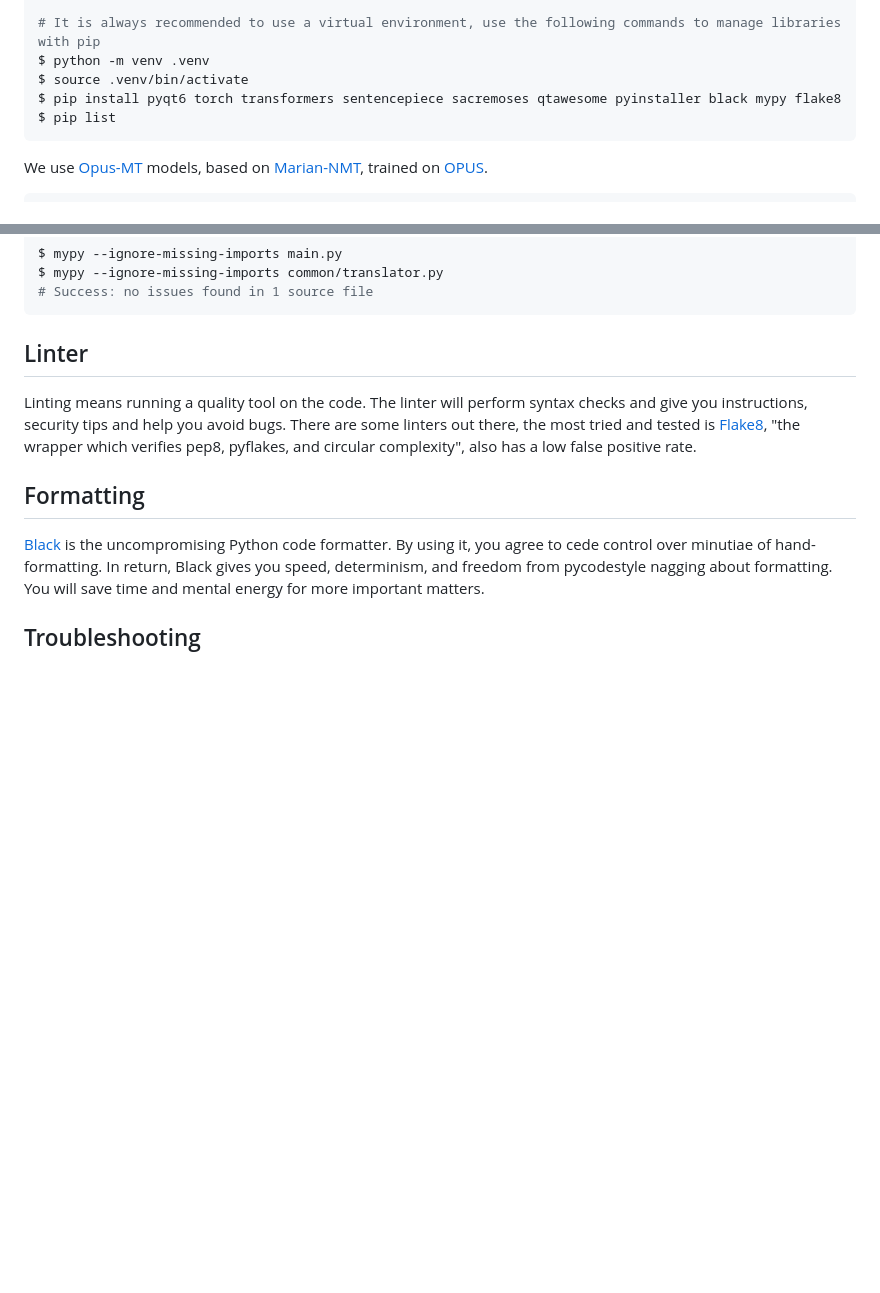
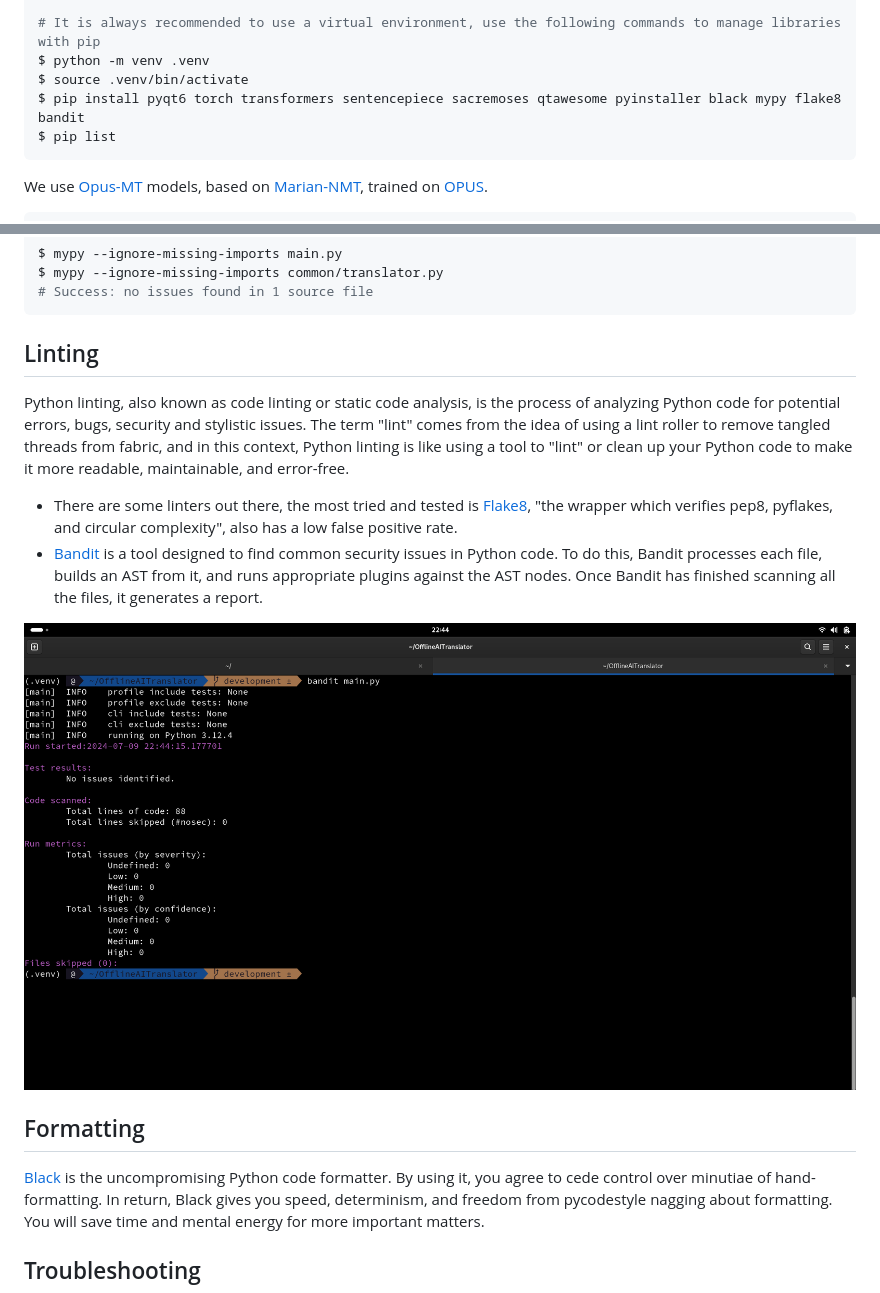
Before and after one commit to ncklinux/OfflineAITranslator, a Markdown page: README.md, 2 parts joined by grey strips. Drawn GitHub-style; pictures changed too: misc/screenshots/bandit.png (added); blank space fills up the shorter version.

Commit message:
chore: add bandit security linter in readme

````diff
--- a/README.md
+++ b/README.md
@@ -24,7 +24,7 @@ $ git checkout -b YOUR_BRANCH_NAME
 # It is always recommended to use a virtual environment, use the following commands to manage libraries with pip
 $ python -m venv .venv
 $ source .venv/bin/activate
-$ pip install pyqt6 torch transformers sentencepiece sacremoses qtawesome pyinstaller black mypy flake8
+$ pip install pyqt6 torch transformers sentencepiece sacremoses qtawesome pyinstaller black mypy flake8 bandit
 $ pip list
 ```
 
@@ -74,9 +74,14 @@ $ mypy --ignore-missing-imports common/translator.py
 # Success: no issues found in 1 source file
 ```
 
-## Linter
+## Linting
 
-Linting means running a quality tool on the code. The linter will perform syntax checks and give you instructions, security tips and help you avoid bugs. There are some linters out there, the most tried and tested is [Flake8](https://flake8.pycqa.org), "the wrapper which verifies pep8, pyflakes, and circular complexity", also has a low false positive rate.
+Python linting, also known as code linting or static code analysis, is the process of analyzing Python code for potential errors, bugs, security and stylistic issues. The term "lint" comes from the idea of using a lint roller to remove tangled threads from fabric, and in this context, Python linting is like using a tool to "lint" or clean up your Python code to make it more readable, maintainable, and error-free.
+
+- There are some linters out there, the most tried and tested is [Flake8](https://flake8.pycqa.org), "the wrapper which verifies pep8, pyflakes, and circular complexity", also has a low false positive rate.
+- [Bandit](https://bandit.readthedocs.io/en/latest/) is a tool designed to find common security issues in Python code. To do this, Bandit processes each file, builds an AST from it, and runs appropriate plugins against the AST nodes. Once Bandit has finished scanning all the files, it generates a report.
+
+![Screenshot](./misc/screenshots/bandit.png)
 
 ## Formatting
 
````
